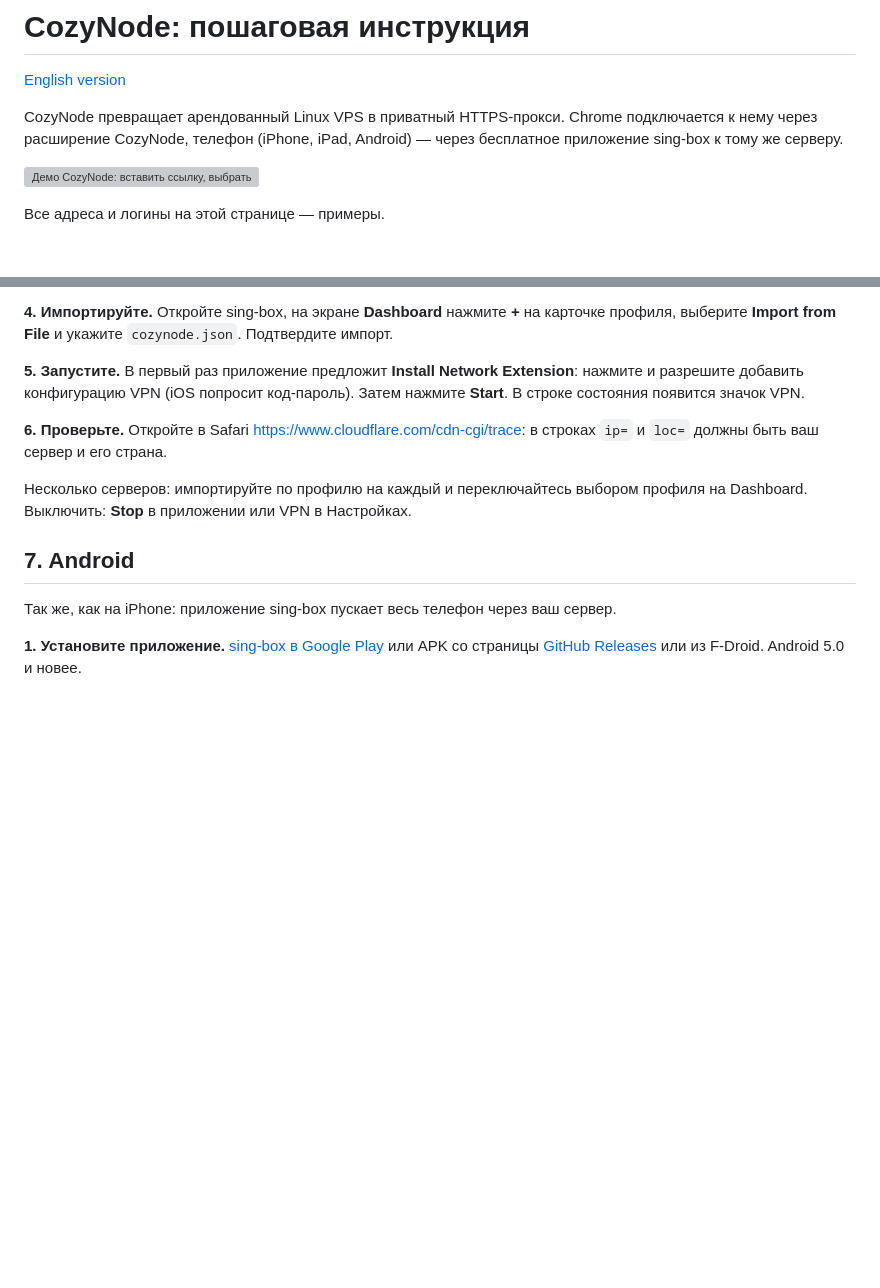
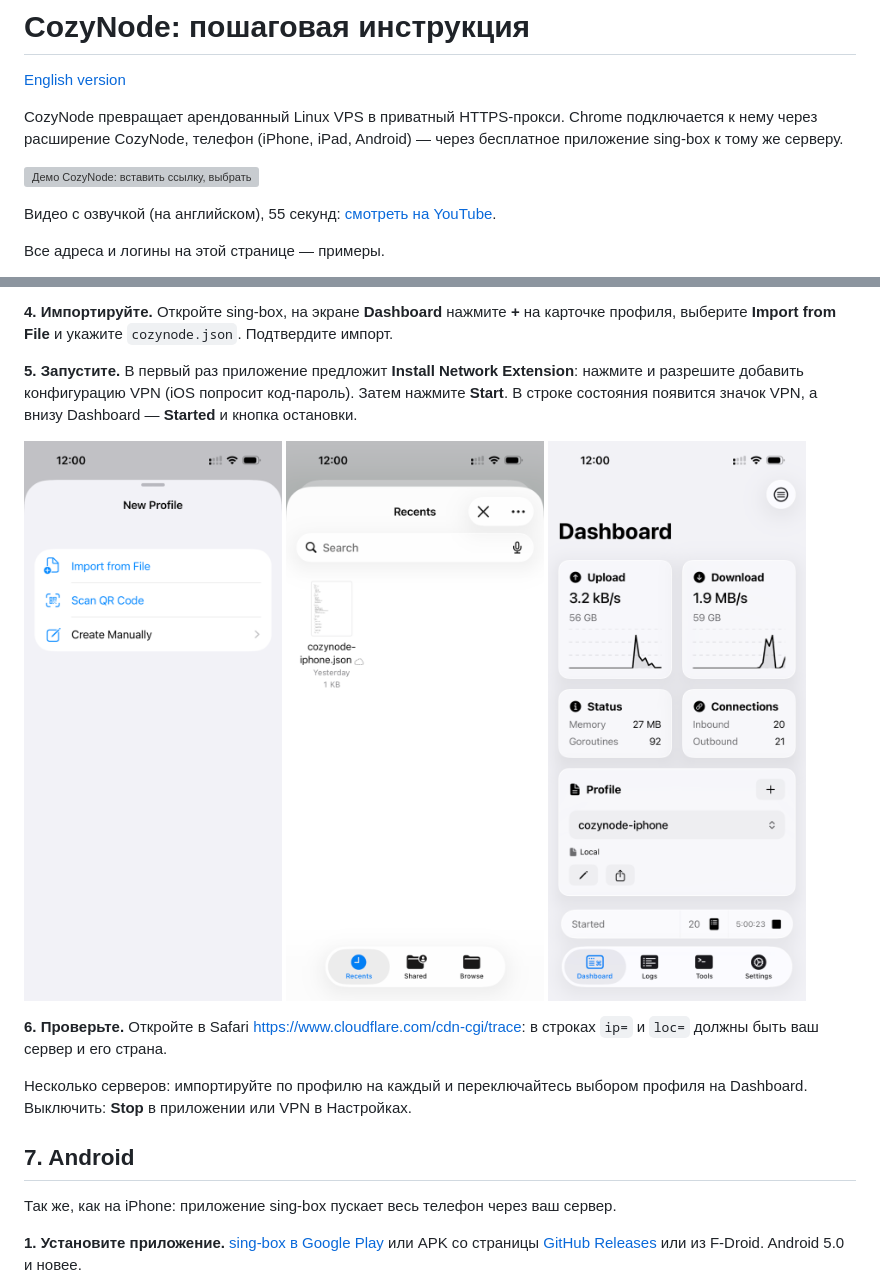
Before and after one commit to trendbender/cozynode, a Markdown page: docs/guide.ru.md, 2 parts joined by grey strips. Rendered like a GitHub page; pictures changed too: docs/img/09-iphone-import-from-file.png (added), docs/img/10-iphone-pick-profile.png (added), docs/img/11-iphone-started.png (added); blank space fills up the shorter version; grey boxes are pictures that could not be loaded.

```diff
--- a/docs/guide.ru.md
+++ b/docs/guide.ru.md
@@ -5,6 +5,8 @@
 CozyNode превращает арендованный Linux VPS в приватный HTTPS-прокси. Chrome подключается к нему через расширение CozyNode, телефон (iPhone, iPad, Android) — через бесплатное приложение sing-box к тому же серверу.
 
 [![Демо CozyNode: вставить ссылку, выбрать сайты, добавить серверы, переключиться](media/demo.gif)](media/demo.mp4)
+
+Видео с озвучкой (на английском), 55 секунд: [смотреть на YouTube](https://youtu.be/OrKzaXMDErI).
 
 Все адреса и логины на этой странице — примеры.
 
@@ -153,7 +155,13 @@ ssh root@203.0.113.7 'cozynode ios-profile' > cozynode.json
 
 **4. Импортируйте.** Откройте sing-box, на экране **Dashboard** нажмите **+** на карточке профиля, выберите **Import from File** и укажите `cozynode.json`. Подтвердите импорт.
 
-**5. Запустите.** В первый раз приложение предложит **Install Network Extension**: нажмите и разрешите добавить конфигурацию VPN (iOS попросит код-пароль). Затем нажмите **Start**. В строке состояния появится значок VPN.
+**5. Запустите.** В первый раз приложение предложит **Install Network Extension**: нажмите и разрешите добавить конфигурацию VPN (iOS попросит код-пароль). Затем нажмите **Start**. В строке состояния появится значок VPN, а внизу Dashboard — **Started** и кнопка остановки.
+
+<p>
+  <img src="img/09-iphone-import-from-file.png" width="31%" alt="sing-box на iPhone: New Profile, Import from File">
+  <img src="img/10-iphone-pick-profile.png" width="31%" alt="Выбор файла профиля">
+  <img src="img/11-iphone-started.png" width="31%" alt="Dashboard: профиль импортирован и запущен">
+</p>
 
 **6. Проверьте.** Откройте в Safari https://www.cloudflare.com/cdn-cgi/trace: в строках `ip=` и `loc=` должны быть ваш сервер и его страна.
 
```
Also changed, not shown: README.md (+2 -0 lines), docs/guide.md (+9 -1 lines).
